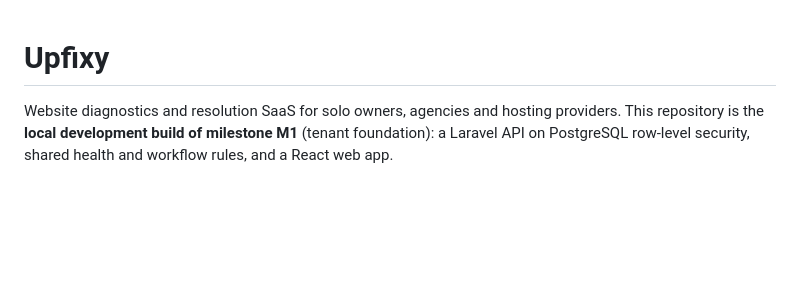
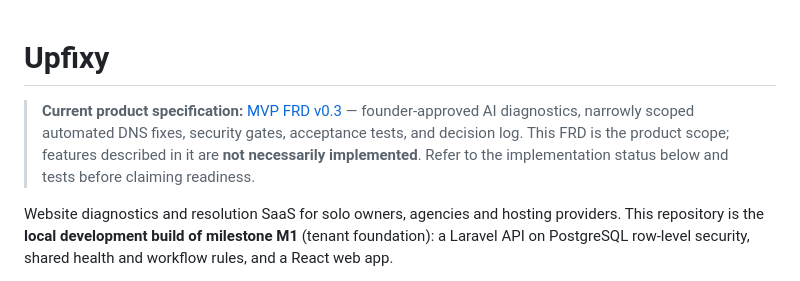
Before and after one commit to oreodigi/upfixy, a Markdown page: README.md, the part around the change. GitHub-like rendering; blank space fills up the shorter version.

Commit message:
docs: link canonical FRD from README

```diff
--- a/README.md
+++ b/README.md
@@ -1,4 +1,7 @@
 # Upfixy
+
+> **Current product specification:** [MVP FRD v0.3](docs/FRD.md) — founder-approved AI diagnostics, narrowly scoped automated DNS fixes, security gates, acceptance tests, and decision log. This FRD is the product scope; features described in it are **not necessarily implemented**. Refer to the implementation status below and tests before claiming readiness.
+
 
 Website diagnostics and resolution SaaS for solo owners, agencies and hosting providers. This repository is the **local development build of milestone M1** (tenant foundation): a Laravel API on PostgreSQL row-level security, shared health and workflow rules, and a React web app.
 
```
